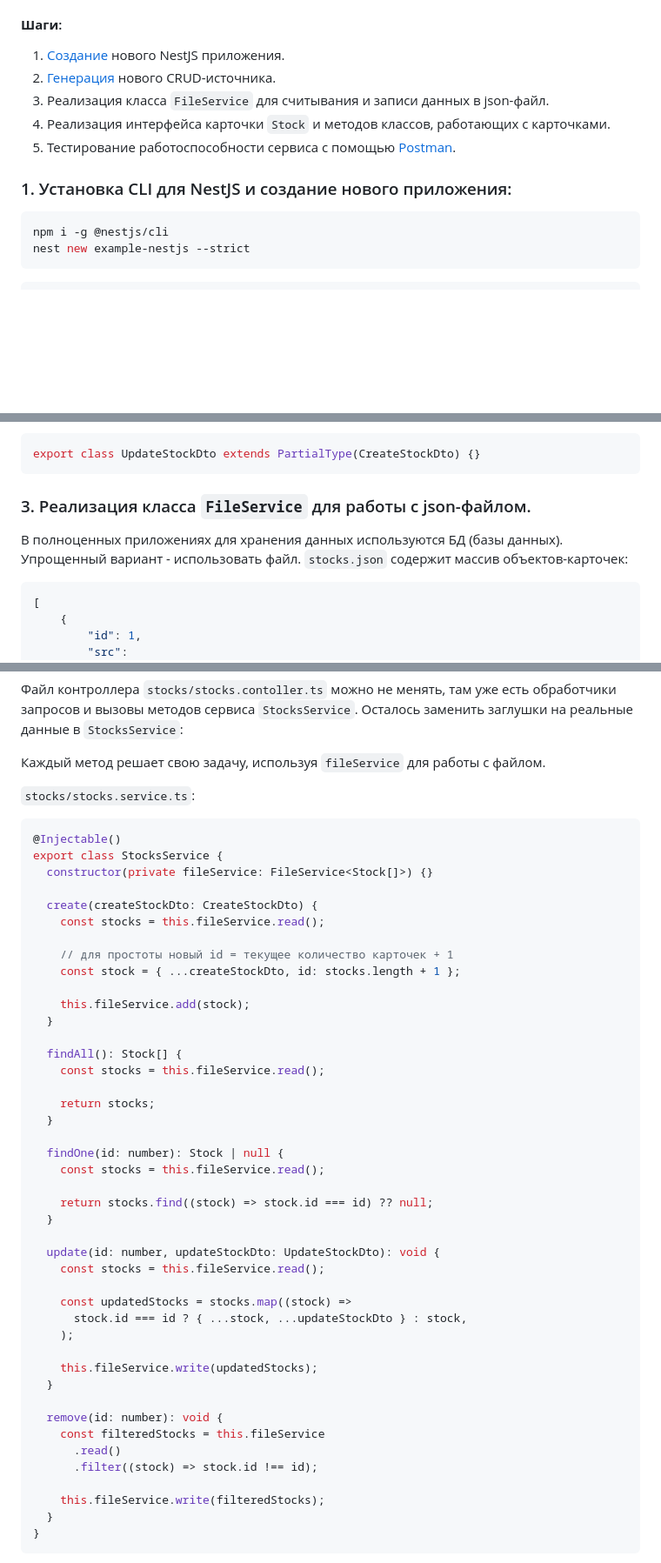
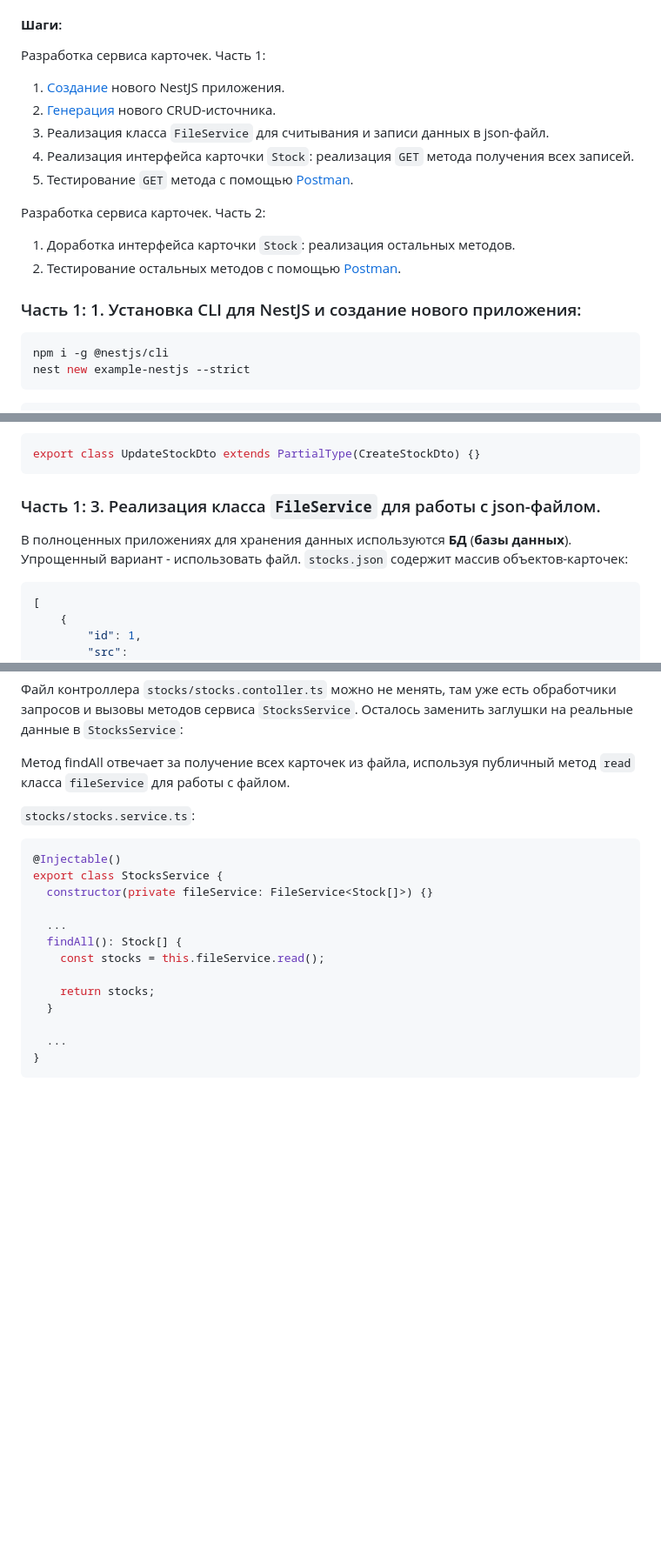
Before and after one commit to iu5git/JavaScript, a Markdown page: tutorials/backend/README.md, 3 parts joined by grey strips. Shown: that part at 87% size. GitHub-like rendering; blank space fills up the shorter version.

````diff
--- a/tutorials/backend/README.md
+++ b/tutorials/backend/README.md
@@ -203,14 +203,18 @@ JavaScript - классный язык программирования!
 
 #### **Шаги**:
 
+Разработка сервиса карточек. Часть 1:
 1. [Создание](https://docs.nestjs.com/first-steps) нового NestJS приложения.
 2. [Генерация](https://docs.nestjs.com/recipes/crud-generator) нового CRUD-источника.
 3. Реализация класса `FileService` для считывания и записи данных в json-файл.
-4. Реализация интерфейса карточки `Stock` и методов классов, работающих с карточками.
-5. Тестирование работоспособности сервиса с помощью [Postman](https://www.postman.com/).
+4. Реализация интерфейса карточки `Stock`: реализация `GET` метода получения всех записей.
+5. Тестирование `GET` метода с помощью [Postman](https://www.postman.com/).
 
+Разработка сервиса карточек. Часть 2:
+1. Доработка интерфейса карточки `Stock`: реализация остальных методов.
+2. Тестирование остальных методов с помощью [Postman](https://www.postman.com/).
 
-### 1. Установка CLI для NestJS и создание нового приложения:
+### Часть 1: 1. Установка CLI для NestJS и создание нового приложения:
 
 ```shell
 npm i -g @nestjs/cli
@@ -415,9 +419,9 @@ DTO обновления карточки `CreateStockDto`. Наследует `
 export class UpdateStockDto extends PartialType(CreateStockDto) {}
 ```
 
-### 3. Реализация класса `FileService` для работы с json-файлом.
+### Часть 1: 3. Реализация класса `FileService` для работы с json-файлом.
 
-В полноценных приложениях для хранения данных используются БД (базы данных). Упрощенный вариант - использовать файл. `stocks.json` содержит массив объектов-карточек:
+В полноценных приложениях для хранения данных используются **БД** (**базы данных**). Упрощенный вариант - использовать файл. `stocks.json` содержит массив объектов-карточек:
 
 ```json
 [
@@ -626,7 +632,7 @@ export class CreateStockDto {
 
 Файл контроллера `stocks/stocks.contoller.ts` можно не менять, там уже есть обработчики запросов и вызовы методов сервиса `StocksService`. Осталось заменить заглушки на реальные данные в `StocksService`:
 
-Каждый метод решает свою задачу, используя `fileService` для работы с файлом.
+Метод findAll отвечает за получение всех карточек из файла, используя публичный метод `read` класса `fileService` для работы с файлом.
 
 `stocks/stocks.service.ts`:
 
@@ -635,44 +641,14 @@ export class CreateStockDto {
 export class StocksService {
   constructor(private fileService: FileService<Stock[]>) {}
 
-  create(createStockDto: CreateStockDto) {
-    const stocks = this.fileService.read();
-
-    // для простоты новый id = текущее количество карточек + 1
-    const stock = { ...createStockDto, id: stocks.length + 1 };
-
-    this.fileService.add(stock);
-  }
-
+  ...
   findAll(): Stock[] {
     const stocks = this.fileService.read();
 
     return stocks;
   }
 
-  findOne(id: number): Stock | null {
-    const stocks = this.fileService.read();
-
-    return stocks.find((stock) => stock.id === id) ?? null;
-  }
-
-  update(id: number, updateStockDto: UpdateStockDto): void {
-    const stocks = this.fileService.read();
-
-    const updatedStocks = stocks.map((stock) =>
-      stock.id === id ? { ...stock, ...updateStockDto } : stock,
-    );
-
-    this.fileService.write(updatedStocks);
-  }
-
-  remove(id: number): void {
-    const filteredStocks = this.fileService
-      .read()
-      .filter((stock) => stock.id !== id);
-
-    this.fileService.write(filteredStocks);
-  }
+  ...
 }
 ```
 
````
Also changed, not shown: other parts of tutorials/backend/README.md (+105 -41 lines).
